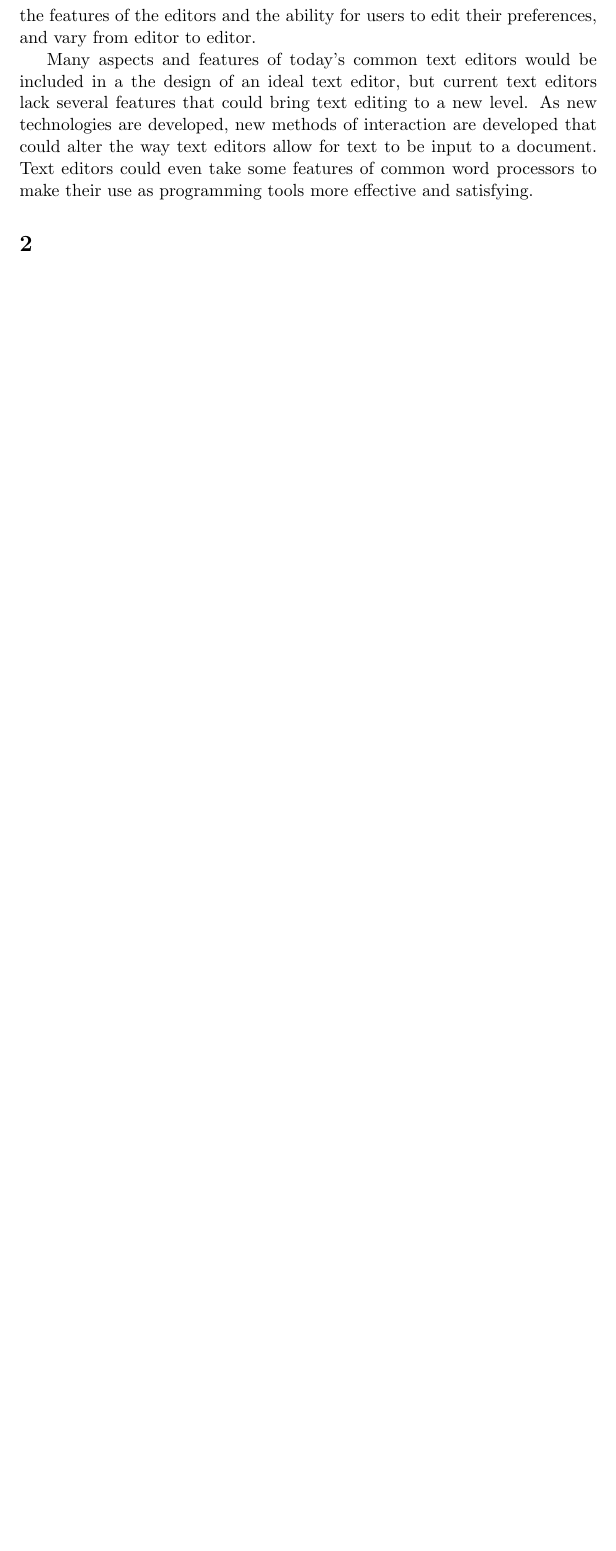
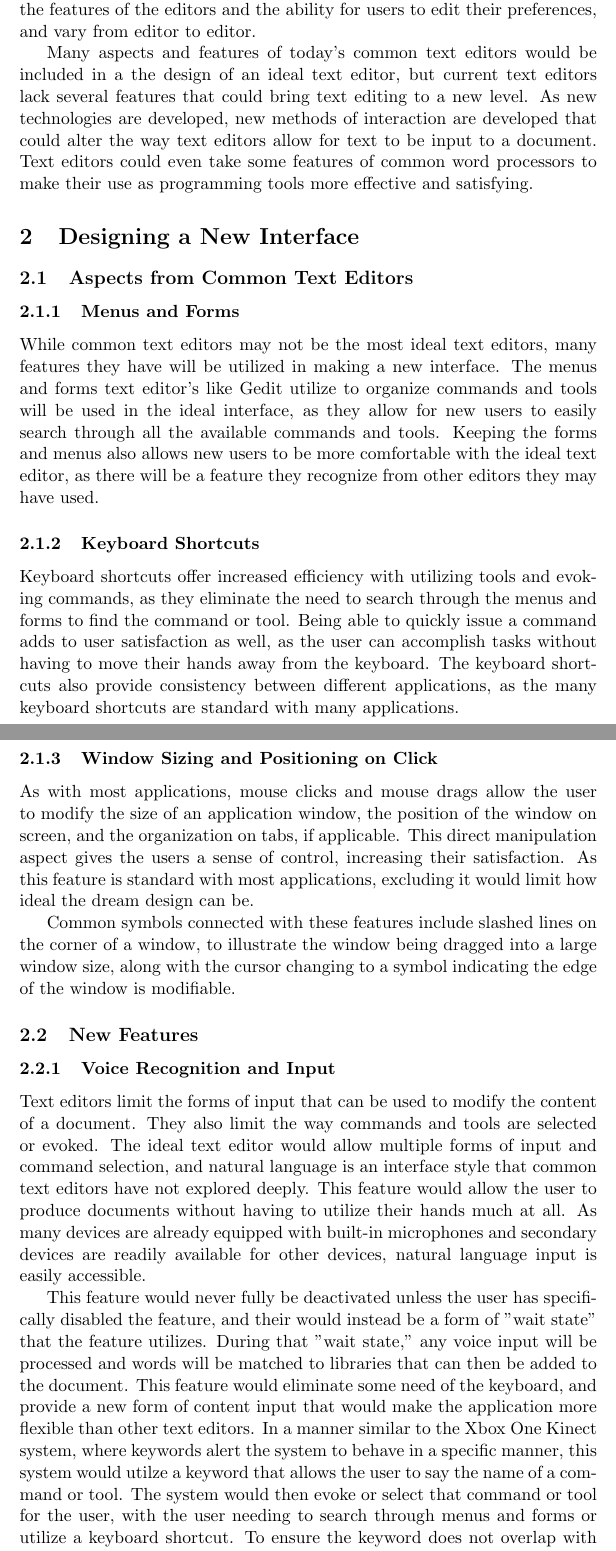
Before and after one commit to mfraser42/cmsi370, a LaTeX document (dream-design/dream-design.tex): part of page 2 of 2 before the commit and two parts of pages 2 and 3 of 4 after it, the two joined at a grey line, cut so that both start at the same text, the shorter picture padded with empty space. Compiled offline with pdfLaTeX.

Commit message:
added content about features of current text editors and new features that would be utilized for the ideal text editor

```diff
--- a/dream-design/dream-design.tex
+++ b/dream-design/dream-design.tex
@@ -16,7 +16,29 @@ As all these text editors have many of the same features, they all maintain simi
 
 Many aspects and features of today's common text editors would be included in a the design of an ideal text editor, but current text editors lack several features that could bring text editing to a new level. As new technologies are developed, new methods of interaction are developed that could alter the way text editors allow for text to be input to a document. Text editors could even take some features of common word processors to make their use as programming tools more effective and satisfying.
 
-\section{}
+\section{Designing a New Interface}
+\subsection{Aspects from Common Text Editors}
+\subsubsection{Menus and Forms}
+While common text editors may not be the most ideal text editors, many features they have will be utilized in making a new interface. The menus and forms text editor's like Gedit utilize to organize commands and tools will be used in the ideal interface, as they allow for new users to easily search through all the available commands and tools. Keeping the forms and menus also allows new users to be more comfortable with the ideal text editor, as there will be a feature they recognize from other editors they may have used.
+
+\subsubsection{Keyboard Shortcuts}
+Keyboard shortcuts offer increased efficiency with utilizing tools and evoking commands, as they eliminate the need to search through the menus and forms to find the command or tool. Being able to quickly issue a command adds to user satisfaction as well, as the user can accomplish tasks without having to move their hands away from the keyboard. The keyboard shortcuts also provide consistency between different applications, as the many keyboard shortcuts are standard with many applications.
+
+\subsubsection{Window Sizing and Positioning on Click}
+As with most applications, mouse clicks and mouse drags allow the user to modify the size of an application window, the position of the window on screen, and the organization on tabs, if applicable. This direct manipulation aspect gives the users a sense of control, increasing their satisfaction. As this feature is standard with most applications, excluding it would limit how ideal the dream design can be.
+
+Common symbols connected with these features include slashed lines on the corner of a window, to illustrate the window being dragged into a large window size, along with the cursor changing to a symbol indicating the edge of the window is modifiable.
+
+\subsection{New Features}
+\subsubsection{Voice Recognition and Input}
+Text editors limit the forms of input that can be used to modify the content of a document. They also limit the way commands and tools are selected or evoked. The ideal text editor would allow multiple forms of input and command selection, and natural language is an interface style that common text editors have not explored deeply. This feature would allow the user to produce documents without having to utilize their hands much at all. As many devices are already equipped with built-in microphones and secondary devices are readily available for other devices, natural language input is easily accessible.
+
+This feature would never fully be deactivated unless the user has specifically disabled the feature, and their would instead be a form of "wait state" that the feature utilizes. During that "wait state," any voice input will be processed and words will be matched to libraries that can then be added to the document. This feature would eliminate some need of the keyboard, and provide a new form of content input that would make the application more flexible than other text editors. In a manner similar to the Xbox One Kinect system, where keywords alert the system to behave in a specific manner, this system would utilze a keyword that allows the user to say the name of a command or tool. The system would then evoke or select that command or tool for the user, with the user needing to search through menus and forms or utilize a keyboard shortcut. To ensure the keyword does not overlap with a potentially desired word input, the keyword needs to be unique to the application. For example, the Xbox One Kinect System waits for the word "Xbox" to be said, which is unique to the Xbox system.
+
+\subsubsection{Language Libraries and Autocorrect}
+\subsubsection{Autocomplete}
+
+
 
 
 \end{document}
```
